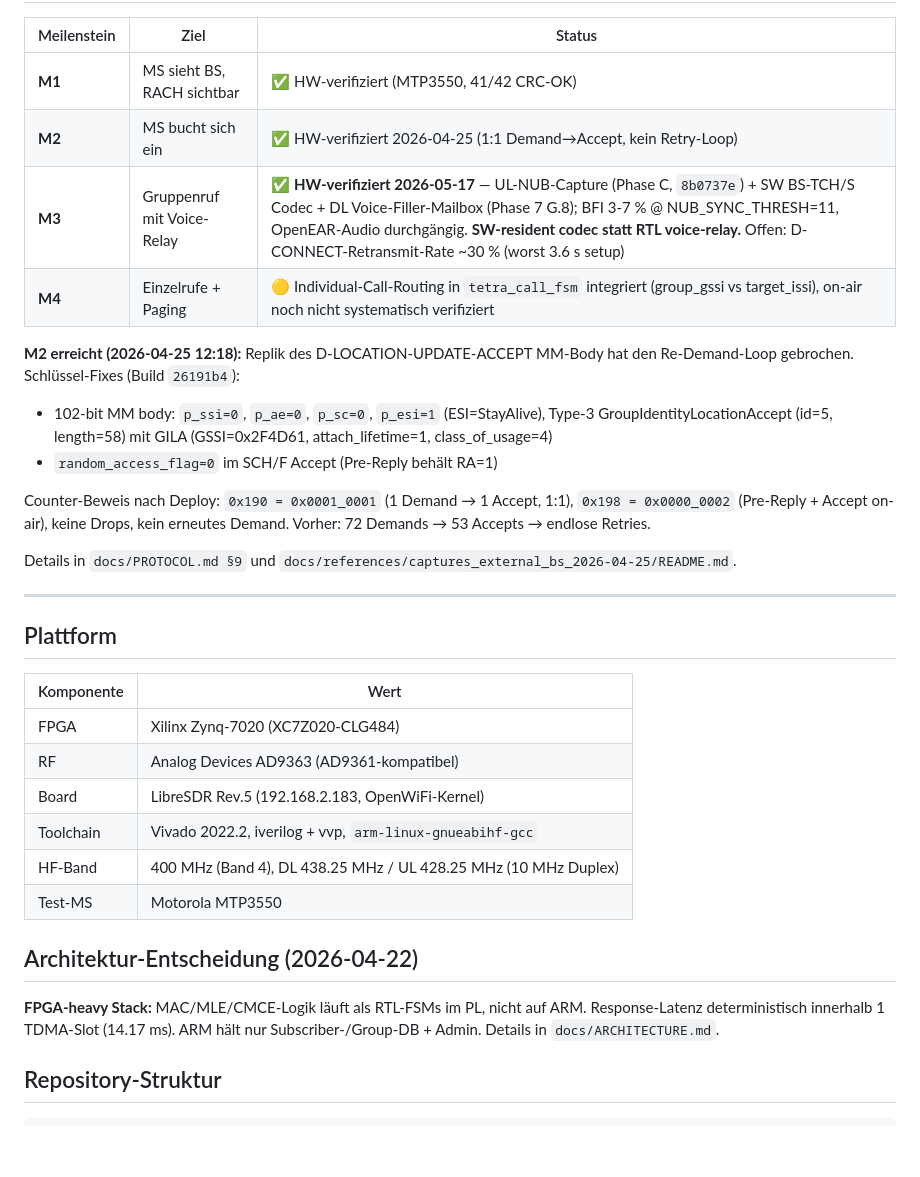
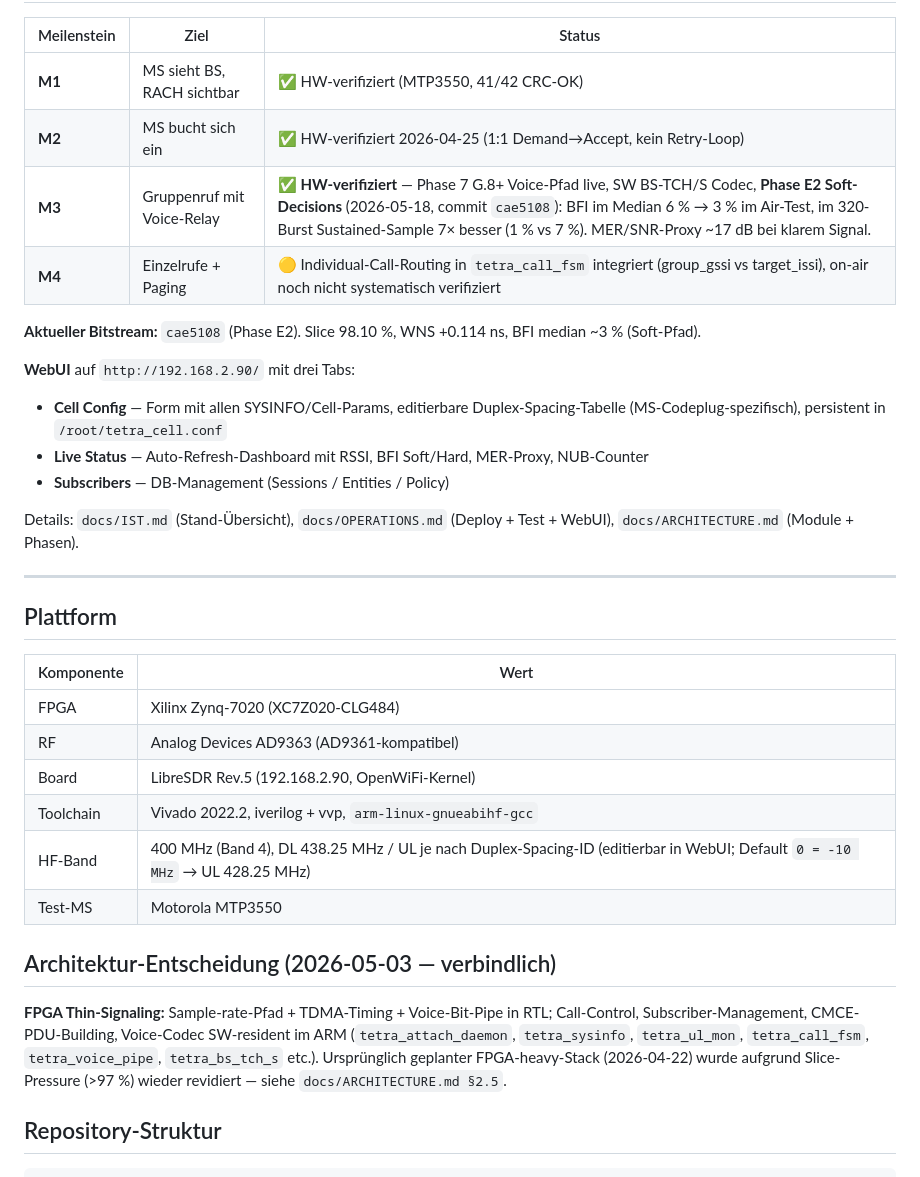
Before and after one commit to silencer79/tetra-zynq-phy, a Markdown page: README.md, the part around one of its changes. GitHub-like rendering; blank space fills up the shorter version.

```diff
--- a/README.md
+++ b/README.md
@@ -20,16 +20,17 @@ Referenz-Standard: **ETSI EN 300 392-2** (TETRA V+D Air Interface).
 |-------------|------|--------|
 | **M1** | MS sieht BS, RACH sichtbar | ✅ HW-verifiziert (MTP3550, 41/42 CRC-OK) |
 | **M2** | MS bucht sich ein | ✅ HW-verifiziert 2026-04-25 (1:1 Demand→Accept, kein Retry-Loop) |
-| **M3** | Gruppenruf mit Voice-Relay | ✅ **HW-verifiziert 2026-05-17** — UL-NUB-Capture (Phase C, `8b0737e`) + SW BS-TCH/S Codec + DL Voice-Filler-Mailbox (Phase 7 G.8); BFI 3-7 % @ NUB_SYNC_THRESH=11, OpenEAR-Audio durchgängig. **SW-resident codec statt RTL voice-relay.** Offen: D-CONNECT-Retransmit-Rate ~30 % (worst 3.6 s setup) |
+| **M3** | Gruppenruf mit Voice-Relay | ✅ **HW-verifiziert** — Phase 7 G.8+ Voice-Pfad live, SW BS-TCH/S Codec, **Phase E2 Soft-Decisions** (2026-05-18, commit `cae5108`): BFI im Median 6 % → 3 % im Air-Test, im 320-Burst Sustained-Sample 7× besser (1 % vs 7 %). MER/SNR-Proxy ~17 dB bei klarem Signal. |
 | **M4** | Einzelrufe + Paging | 🟡 Individual-Call-Routing in `tetra_call_fsm` integriert (group_gssi vs target_issi), on-air noch nicht systematisch verifiziert |
 
-**M2 erreicht (2026-04-25 12:18):** Replik des D-LOCATION-UPDATE-ACCEPT MM-Body hat den Re-Demand-Loop gebrochen. Schlüssel-Fixes (Build `26191b4`):
-- 102-bit MM body: `p_ssi=0`, `p_ae=0`, `p_sc=0`, `p_esi=1` (ESI=StayAlive), Type-3 GroupIdentityLocationAccept (id=5, length=58) mit GILA (GSSI=0x2F4D61, attach_lifetime=1, class_of_usage=4)
-- `random_access_flag=0` im SCH/F Accept (Pre-Reply behält RA=1)
+**Aktueller Bitstream:** `cae5108` (Phase E2). Slice 98.10 %, WNS +0.114 ns, BFI median ~3 % (Soft-Pfad).
 
-Counter-Beweis nach Deploy: `0x190 = 0x0001_0001` (1 Demand → 1 Accept, 1:1), `0x198 = 0x0000_0002` (Pre-Reply + Accept on-air), keine Drops, kein erneutes Demand. Vorher: 72 Demands → 53 Accepts → endlose Retries.
+**WebUI** auf `http://192.168.2.90/` mit drei Tabs:
+- **Cell Config** — Form mit allen SYSINFO/Cell-Params, editierbare Duplex-Spacing-Tabelle (MS-Codeplug-spezifisch), persistent in `/root/tetra_cell.conf`
+- **Live Status** — Auto-Refresh-Dashboard mit RSSI, BFI Soft/Hard, MER-Proxy, NUB-Counter
+- **Subscribers** — DB-Management (Sessions / Entities / Policy)
 
-Details in `docs/PROTOCOL.md §9` und `docs/references/captures_external_bs_2026-04-25/README.md`.
+Details: `docs/IST.md` (Stand-Übersicht), `docs/OPERATIONS.md` (Deploy + Test + WebUI), `docs/ARCHITECTURE.md` (Module + Phasen).
 
 ---
 
@@ -39,14 +40,19 @@ Details in `docs/PROTOCOL.md §9` und `docs/references/captures_external_bs_2026
 |-----------|------|
 | FPGA | Xilinx Zynq-7020 (XC7Z020-CLG484) |
 | RF | Analog Devices AD9363 (AD9361-kompatibel) |
-| Board | LibreSDR Rev.5 (192.168.2.183, OpenWiFi-Kernel) |
+| Board | LibreSDR Rev.5 (192.168.2.90, OpenWiFi-Kernel) |
 | Toolchain | Vivado 2022.2, iverilog + vvp, `arm-linux-gnueabihf-gcc` |
-| HF-Band | 400 MHz (Band 4), DL 438.25 MHz / UL 428.25 MHz (10 MHz Duplex) |
+| HF-Band | 400 MHz (Band 4), DL 438.25 MHz / UL je nach Duplex-Spacing-ID (editierbar in WebUI; Default `0 = -10 MHz` → UL 428.25 MHz) |
 | Test-MS | Motorola MTP3550 |
 
-## Architektur-Entscheidung (2026-04-22)
+## Architektur-Entscheidung (2026-05-03 — verbindlich)
 
-**FPGA-heavy Stack:** MAC/MLE/CMCE-Logik läuft als RTL-FSMs im PL, nicht auf ARM. Response-Latenz deterministisch innerhalb 1 TDMA-Slot (14.17 ms). ARM hält nur Subscriber-/Group-DB + Admin. Details in `docs/ARCHITECTURE.md`.
+**FPGA Thin-Signaling:** Sample-rate-Pfad + TDMA-Timing + Voice-Bit-Pipe in
+RTL; Call-Control, Subscriber-Management, CMCE-PDU-Building, Voice-Codec
+SW-resident im ARM (`tetra_attach_daemon`, `tetra_sysinfo`, `tetra_ul_mon`,
+`tetra_call_fsm`, `tetra_voice_pipe`, `tetra_bs_tch_s` etc.). Ursprünglich
+geplanter FPGA-heavy-Stack (2026-04-22) wurde aufgrund Slice-Pressure (>97 %)
+wieder revidiert — siehe `docs/ARCHITECTURE.md §2.5`.
 
 ## Repository-Struktur
 
```
Also changed, not shown: other parts of README.md (+31 -15 lines).
